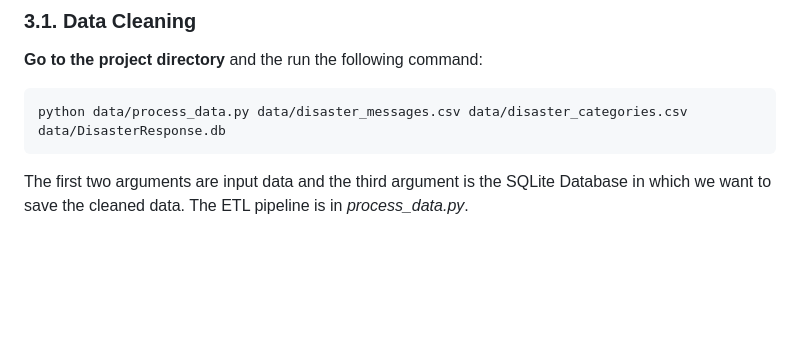
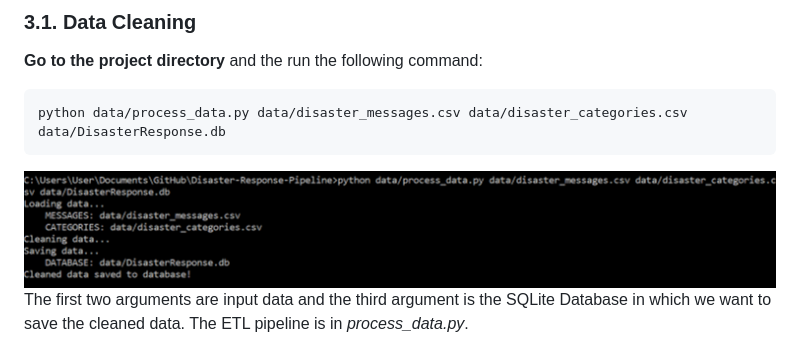
Before and after one commit to noema-git/Disaster-Response-Pipeline, a Markdown page: README.md, the part around the change. Drawn GitHub-style; pictures changed too: img/process_data.png (added); blank space fills up the shorter version.

````diff
--- a/README.md
+++ b/README.md
@@ -71,6 +71,8 @@ There are three steps to get up and runnning with the web app if you want to sta
 ```bat
 python data/process_data.py data/disaster_messages.csv data/disaster_categories.csv data/DisasterResponse.db
 ```
+<img src="img/process_data.png">
+
 The first two arguments are input data and the third argument is the SQLite Database in which we want to save the cleaned data. The ETL pipeline is in _process_data.py_.
 
 _DisasterResponse.db_ already exists in _data_ folder but the above command will still run and replace the file with same information.
````
